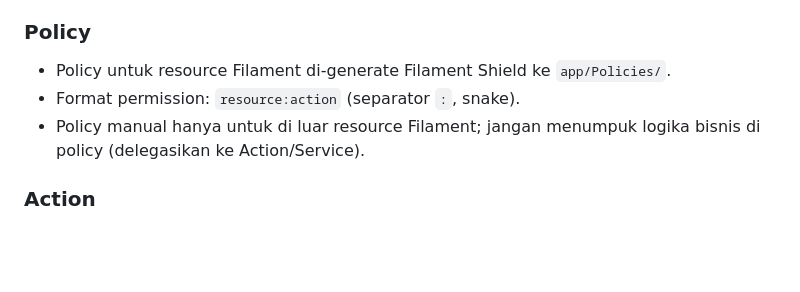
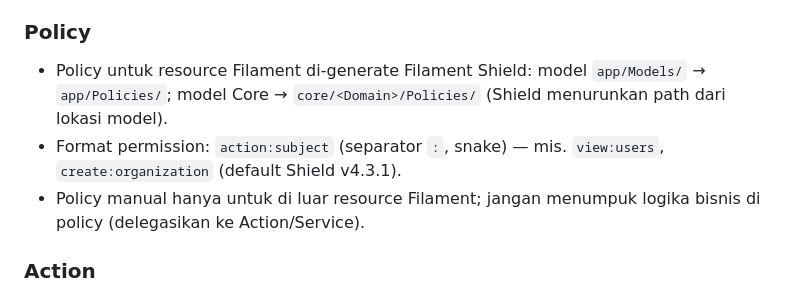
Before and after one commit to awankumay/mitra-white-label, a Markdown page: docs/conventions/coding.md, the part around the change. Drawn GitHub-style; blank space fills up the shorter version.

Commit message:
docs: align coding.md policy and permission conventions with Shield defaults
Co-authored-by: CommandCodeBot <noreply@commandcode.ai>

```diff
--- a/docs/conventions/coding.md
+++ b/docs/conventions/coding.md
@@ -39,8 +39,11 @@ environment.md, spec `docs/superpowers/specs/2026-08-16-architecture-rules-desig
 
 ### Policy
 
-- Policy untuk resource Filament di-generate Filament Shield ke `app/Policies/`.
-- Format permission: `resource:action` (separator `:`, snake).
+- Policy untuk resource Filament di-generate Filament Shield: model `app/Models/`
+  → `app/Policies/`; model Core → `core/<Domain>/Policies/` (Shield menurunkan
+  path dari lokasi model).
+- Format permission: `action:subject` (separator `:`, snake) — mis.
+  `view:users`, `create:organization` (default Shield v4.3.1).
 - Policy manual hanya untuk di luar resource Filament; jangan menumpuk logika
   bisnis di policy (delegasikan ke Action/Service).
 
```
